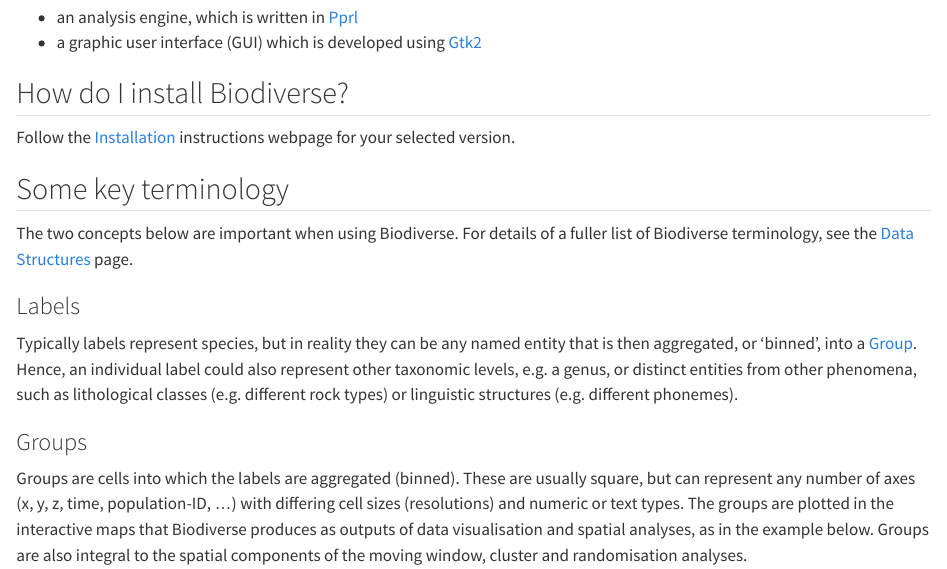
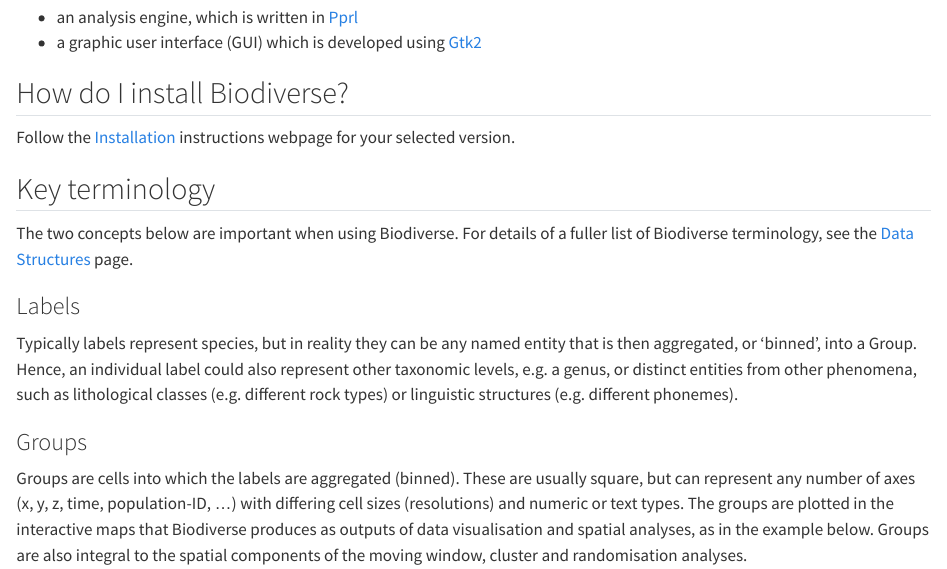
Before and after one commit to fontikar/biodiverse-quick-start, a Quarto document (overview.qmd): the page in a window 1100 px wide, from 2450 px down. Rendered offline with R 4.5, knitr and Pandoc in place of Quarto, with nearby package versions.

Commit message:
Removed internal referencing for Groups

```diff
--- a/overview.qmd
+++ b/overview.qmd
@@ -66,13 +66,13 @@
 
 Follow the [Installation](https://github.com/shawnlaffan/biodiverse/wiki/Installation) instructions webpage for your selected version.
 
-## Some key terminology
+## Key terminology
 
 The two concepts below are important when using Biodiverse. For details of a fuller list of Biodiverse terminology, see the [Data Structures](https://github.com/shawnlaffan/biodiverse/wiki/DataStructures) page.
 
 ### Labels
 
-Typically labels represent species, but in reality they can be any named entity that is then aggregated, or ‘binned’, into a [Group](#1.8.2-groups). Hence, an individual label could also represent other taxonomic levels, e.g. a genus, or distinct entities from other phenomena, such as lithological classes (e.g. different rock types) or linguistic structures (e.g. different phonemes).
+Typically labels represent species, but in reality they can be any named entity that is then aggregated, or ‘binned’, into a Group. Hence, an individual label could also represent other taxonomic levels, e.g. a genus, or distinct entities from other phenomena, such as lithological classes (e.g. different rock types) or linguistic structures (e.g. different phonemes).
 
 ### Groups
 
```
Also changed, not shown: overview.qmd (1 more changed lines).
